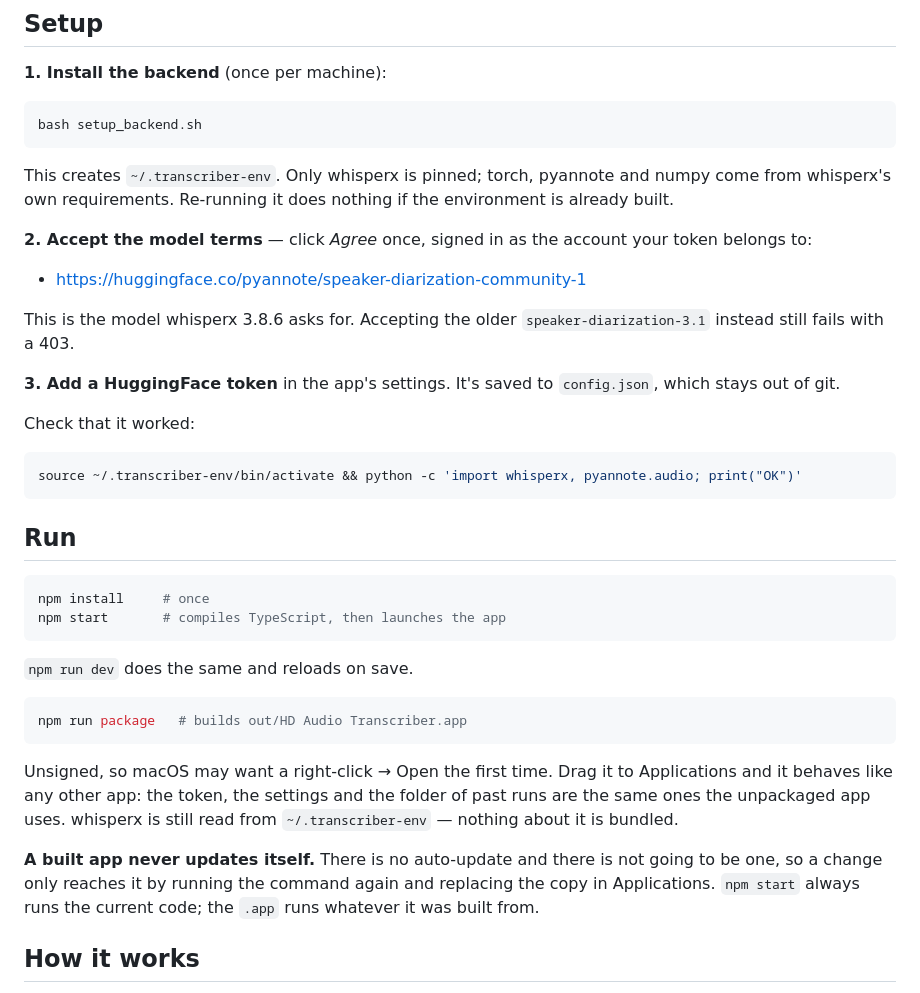
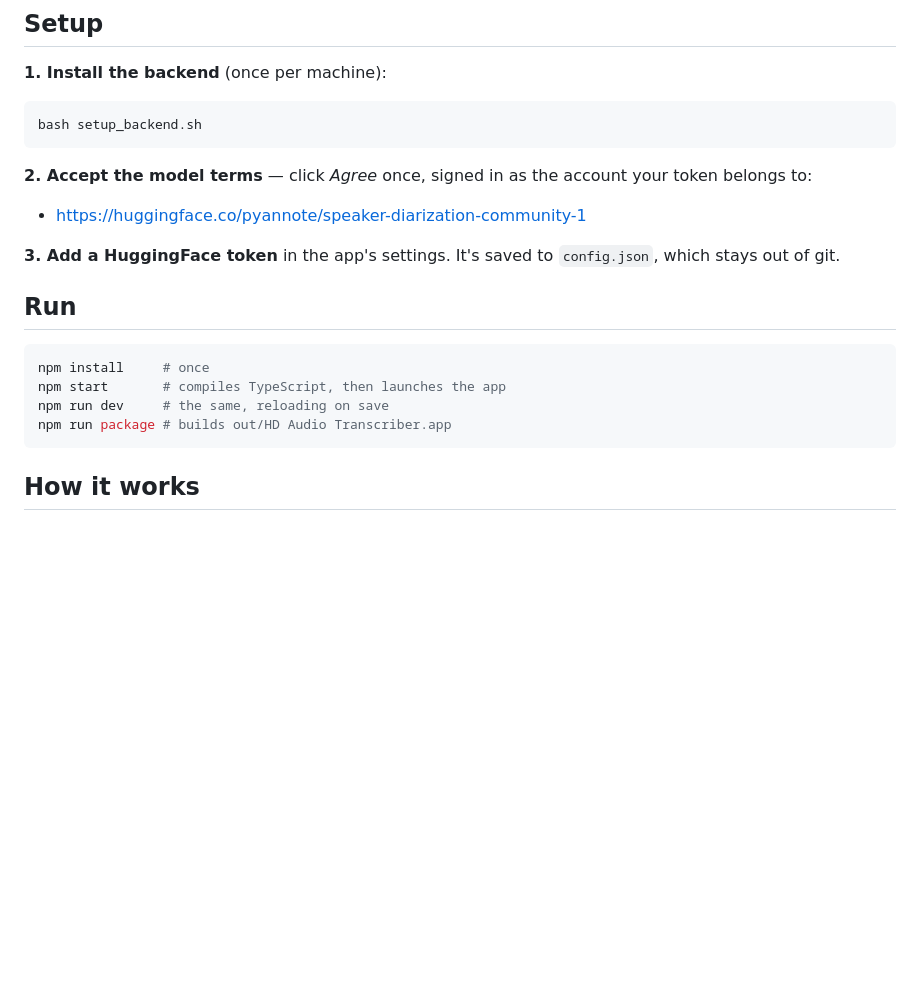
Before and after one commit to Hongda-OSU/hd-audio-transcriber, a Markdown page: README.md, the part around one of its changes. Rendered like a GitHub page; blank space fills up the shorter version.

````diff
--- a/README.md
+++ b/README.md
@@ -27,48 +27,21 @@ Personal tool, MIT licensed.
 bash setup_backend.sh
 ```
 
-This creates `~/.transcriber-env`. Only whisperx is pinned; torch, pyannote and
-numpy come from whisperx's own requirements. Re-running it does nothing if the
-environment is already built.
-
 **2. Accept the model terms** — click *Agree* once, signed in as the account
 your token belongs to:
 
 - https://huggingface.co/pyannote/speaker-diarization-community-1
 
-This is the model whisperx 3.8.6 asks for. Accepting the older
-`speaker-diarization-3.1` instead still fails with a 403.
-
 **3. Add a HuggingFace token** in the app's settings. It's saved to `config.json`, which stays out of git.
-
-Check that it worked:
-
-```bash
-source ~/.transcriber-env/bin/activate && python -c 'import whisperx, pyannote.audio; print("OK")'
-```
 
 ## Run
 
 ```bash
 npm install     # once
 npm start       # compiles TypeScript, then launches the app
+npm run dev     # the same, reloading on save
+npm run package # builds out/HD Audio Transcriber.app
 ```
-
-`npm run dev` does the same and reloads on save.
-
-```bash
-npm run package   # builds out/HD Audio Transcriber.app
-```
-
-Unsigned, so macOS may want a right-click → Open the first time. Drag it to
-Applications and it behaves like any other app: the token, the settings and
-the folder of past runs are the same ones the unpackaged app uses. whisperx is
-still read from `~/.transcriber-env` — nothing about it is bundled.
-
-**A built app never updates itself.** There is no auto-update and there is not
-going to be one, so a change only reaches it by running the command again and
-replacing the copy in Applications. `npm start` always runs the current code;
-the `.app` runs whatever it was built from.
 
 ## How it works
 
````
Also changed, not shown: other parts of README.md (+6 -30 lines).
